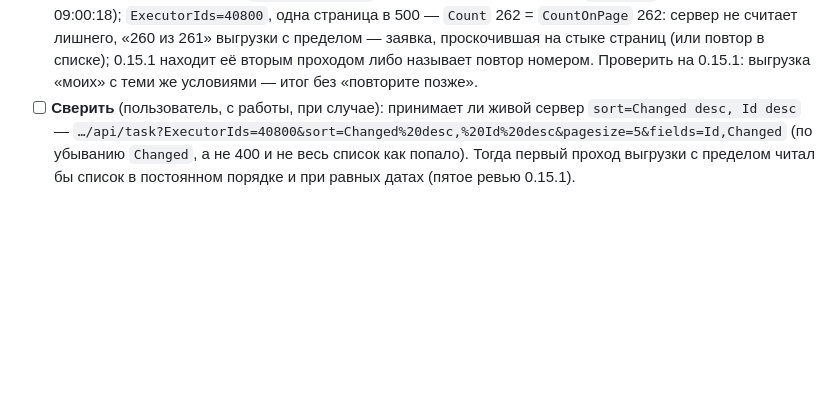
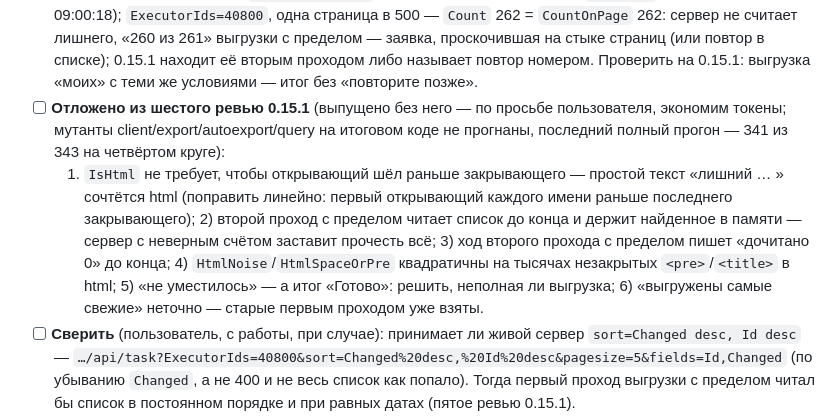
Before and after one commit to Ignatii1/TechSupportTicketManager, a Markdown page: PROGRESS.md, the part around the change. Drawn GitHub-style; blank space fills up the shorter version.

Commit message:
Docs: the sixth 0.15.1 review deferred to the next round; limited second pass in README
Co-Authored-By: Claude Opus 5.5 <noreply@anthropic.com>
Claude-Session: https://claude.ai/code/session_015St8iwX31aM6TePBcvfCie

```diff
--- a/PROGRESS.md
+++ b/PROGRESS.md
@@ -168,6 +168,14 @@ add a short entry there when you finish; don't read it unless you need the why.
   `ExecutorIds=40800`, одна страница в 500 — `Count` 262 = `CountOnPage` 262: сервер не считает лишнего, «260 из 261»
   выгрузки с пределом — заявка, проскочившая на стыке страниц (или повтор в списке); 0.15.1 находит её вторым проходом
   либо называет повтор номером. Проверить на 0.15.1: выгрузка «моих» с теми же условиями — итог без «повторите позже».
+- [ ] **Отложено из шестого ревью 0.15.1** (выпущено без него — по просьбе пользователя, экономим токены; мутанты
+  client/export/autoexport/query на итоговом коде не прогнаны, последний полный прогон — 341 из 343 на четвёртом круге):
+  1) `IsHtml` не требует, чтобы открывающий шёл раньше закрывающего — простой текст «лишний </td> … <td>» сочтётся html
+  (поправить линейно: первый открывающий каждого имени раньше последнего закрывающего); 2) второй проход с пределом
+  читает список до конца и держит найденное в памяти — сервер с неверным счётом заставит прочесть всё; 3) ход второго
+  прохода с пределом пишет «дочитано 0» до конца; 4) `HtmlNoise`/`HtmlSpaceOrPre` квадратичны на тысячах незакрытых
+  `<pre>`/`<title>` в html; 5) «не уместилось» — а итог «Готово»: решить, неполная ли выгрузка; 6) «выгружены самые
+  свежие» неточно — старые первым проходом уже взяты.
 - [ ] **Сверить** (пользователь, с работы, при случае): принимает ли живой сервер `sort=Changed desc, Id desc` —
   `…/api/task?ExecutorIds=40800&sort=Changed%20desc,%20Id%20desc&pagesize=5&fields=Id,Changed` (по убыванию `Changed`,
   а не 400 и не весь список как попало). Тогда первый проход выгрузки с пределом читал бы список в постоянном порядке
```
Also changed, not shown: AGENTS.md (+1 -1 lines), README.md (+3 -1 lines).
